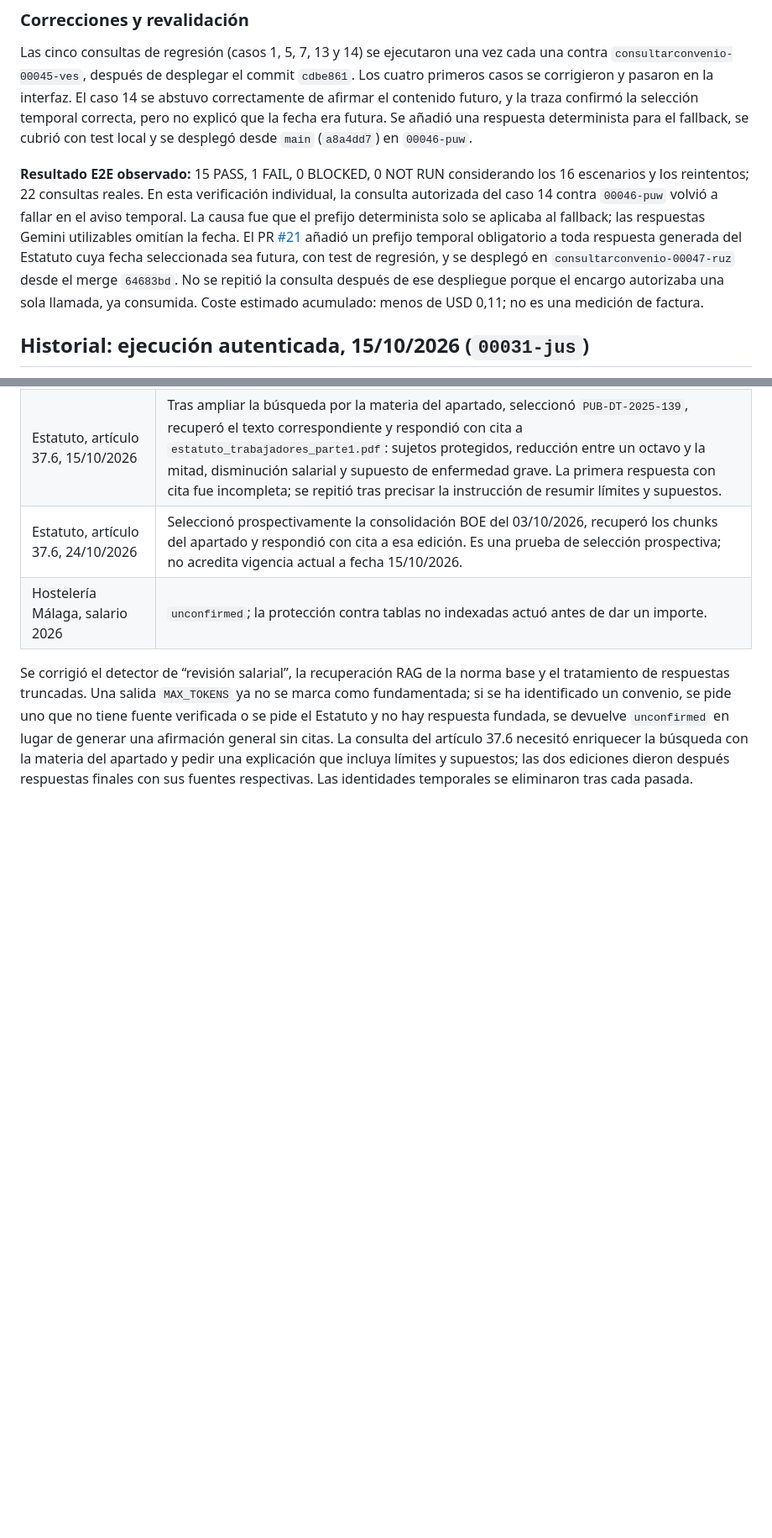
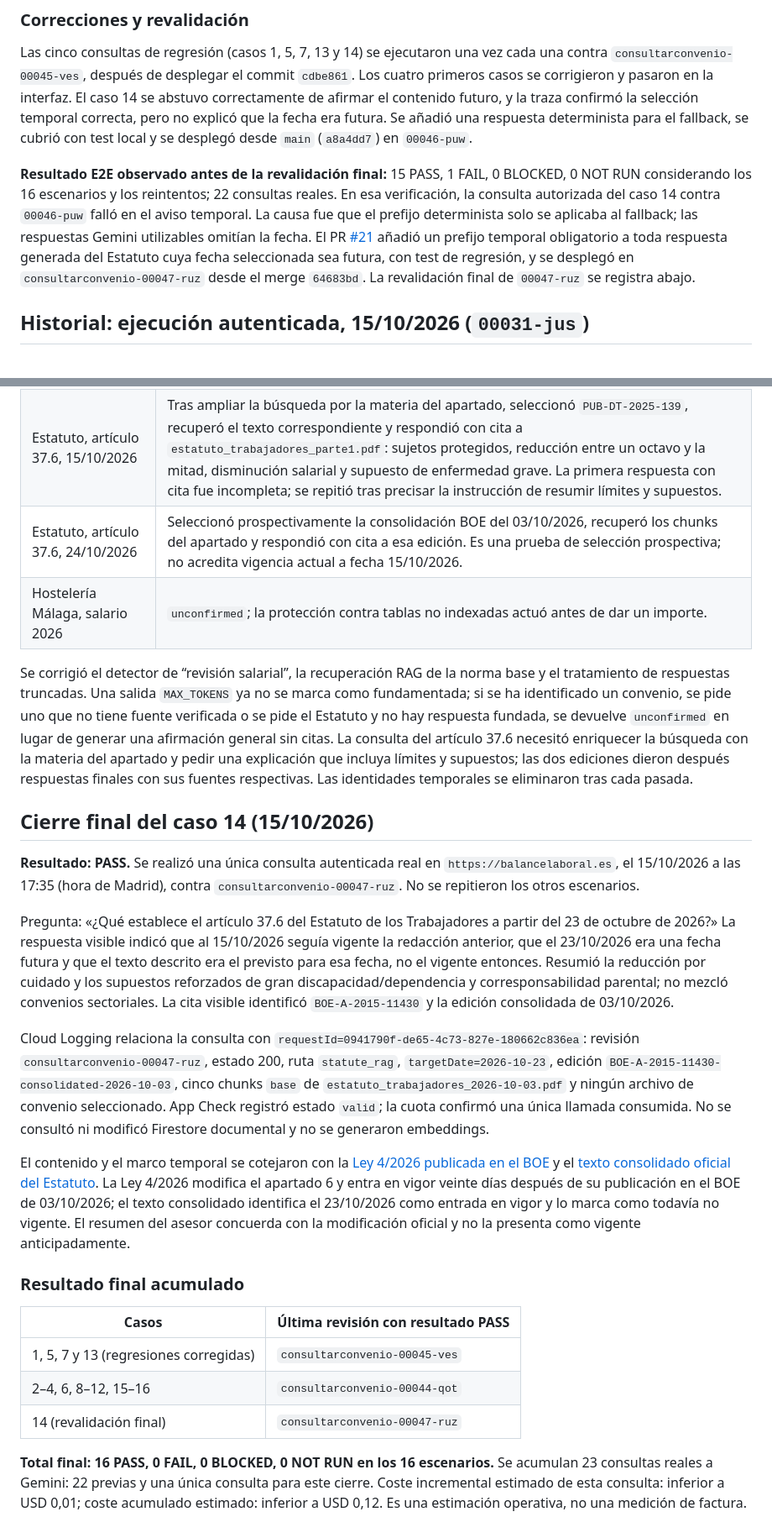
Before and after one commit to Urtxe/Calendario-Laboral, a Markdown page: docs/validacion-e2e-asesor-2026.md, 2 parts joined by grey strips. Shown at 84% size. Rendered like a GitHub page; blank space fills up the shorter version.

Commit message:
docs: close authenticated E2E case 14

```diff
--- a/docs/validacion-e2e-asesor-2026.md
+++ b/docs/validacion-e2e-asesor-2026.md
@@ -75,7 +75,7 @@ La ejecución autenticada descrita más abajo es histórica y corresponde a `con
 
 Las cinco consultas de regresión (casos 1, 5, 7, 13 y 14) se ejecutaron una vez cada una contra `consultarconvenio-00045-ves`, después de desplegar el commit `cdbe861`. Los cuatro primeros casos se corrigieron y pasaron en la interfaz. El caso 14 se abstuvo correctamente de afirmar el contenido futuro, y la traza confirmó la selección temporal correcta, pero no explicó que la fecha era futura. Se añadió una respuesta determinista para el fallback, se cubrió con test local y se desplegó desde `main` (`a8a4dd7`) en `00046-puw`.
 
-**Resultado E2E observado:** 15 PASS, 1 FAIL, 0 BLOCKED, 0 NOT RUN considerando los 16 escenarios y los reintentos; 22 consultas reales. En esta verificación individual, la consulta autorizada del caso 14 contra `00046-puw` volvió a fallar en el aviso temporal. La causa fue que el prefijo determinista solo se aplicaba al fallback; las respuestas Gemini utilizables omitían la fecha. El PR [#21](https://github.com/Urtxe/Calendario-Laboral/pull/21) añadió un prefijo temporal obligatorio a toda respuesta generada del Estatuto cuya fecha seleccionada sea futura, con test de regresión, y se desplegó en `consultarconvenio-00047-ruz` desde el merge `64683bd`. No se repitió la consulta después de ese despliegue porque el encargo autorizaba una sola llamada, ya consumida. Coste estimado acumulado: menos de USD 0,11; no es una medición de factura.
+**Resultado E2E observado antes de la revalidación final:** 15 PASS, 1 FAIL, 0 BLOCKED, 0 NOT RUN considerando los 16 escenarios y los reintentos; 22 consultas reales. En esa verificación, la consulta autorizada del caso 14 contra `00046-puw` falló en el aviso temporal. La causa fue que el prefijo determinista solo se aplicaba al fallback; las respuestas Gemini utilizables omitían la fecha. El PR [#21](https://github.com/Urtxe/Calendario-Laboral/pull/21) añadió un prefijo temporal obligatorio a toda respuesta generada del Estatuto cuya fecha seleccionada sea futura, con test de regresión, y se desplegó en `consultarconvenio-00047-ruz` desde el merge `64683bd`. La revalidación final de `00047-ruz` se registra abajo.
 
 ## Historial: ejecución autenticada, 15/10/2026 (`00031-jus`)
 
@@ -91,3 +91,23 @@ La solicitud actual autorizó la comprobación E2E. Se creó una identidad tempo
 | Hostelería Málaga, salario 2026 | `unconfirmed`; la protección contra tablas no indexadas actuó antes de dar un importe. |
 
 Se corrigió el detector de “revisión salarial”, la recuperación RAG de la norma base y el tratamiento de respuestas truncadas. Una salida `MAX_TOKENS` ya no se marca como fundamentada; si se ha identificado un convenio, se pide uno que no tiene fuente verificada o se pide el Estatuto y no hay respuesta fundada, se devuelve `unconfirmed` en lugar de generar una afirmación general sin citas. La consulta del artículo 37.6 necesitó enriquecer la búsqueda con la materia del apartado y pedir una explicación que incluya límites y supuestos; las dos ediciones dieron después respuestas finales con sus fuentes respectivas. Las identidades temporales se eliminaron tras cada pasada.
+
+## Cierre final del caso 14 (15/10/2026)
+
+**Resultado: PASS.** Se realizó una única consulta autenticada real en `https://balancelaboral.es`, el 15/10/2026 a las 17:35 (hora de Madrid), contra `consultarconvenio-00047-ruz`. No se repitieron los otros escenarios.
+
+Pregunta: «¿Qué establece el artículo 37.6 del Estatuto de los Trabajadores a partir del 23 de octubre de 2026?» La respuesta visible indicó que al 15/10/2026 seguía vigente la redacción anterior, que el 23/10/2026 era una fecha futura y que el texto descrito era el previsto para esa fecha, no el vigente entonces. Resumió la reducción por cuidado y los supuestos reforzados de gran discapacidad/dependencia y corresponsabilidad parental; no mezcló convenios sectoriales. La cita visible identificó `BOE-A-2015-11430` y la edición consolidada de 03/10/2026.
+
+Cloud Logging relaciona la consulta con `requestId=0941790f-de65-4c73-827e-180662c836ea`: revisión `consultarconvenio-00047-ruz`, estado 200, ruta `statute_rag`, `targetDate=2026-10-23`, edición `BOE-A-2015-11430-consolidated-2026-10-03`, cinco chunks `base` de `estatuto_trabajadores_2026-10-03.pdf` y ningún archivo de convenio seleccionado. App Check registró estado `valid`; la cuota confirmó una única llamada consumida. No se consultó ni modificó Firestore documental y no se generaron embeddings.
+
+El contenido y el marco temporal se cotejaron con la [Ley 4/2026 publicada en el BOE](https://www.boe.es/eli/es/l/2026/10/01/4/dof/spa/pdf) y el [texto consolidado oficial del Estatuto](https://www.boe.es/buscar/act.php?id=BOE-A-2015-11430&lang=es&p=20261003&tn=1). La Ley 4/2026 modifica el apartado 6 y entra en vigor veinte días después de su publicación en el BOE de 03/10/2026; el texto consolidado identifica el 23/10/2026 como entrada en vigor y lo marca como todavía no vigente. El resumen del asesor concuerda con la modificación oficial y no la presenta como vigente anticipadamente.
+
+### Resultado final acumulado
+
+| Casos | Última revisión con resultado PASS |
+|---|---|
+| 1, 5, 7 y 13 (regresiones corregidas) | `consultarconvenio-00045-ves` |
+| 2–4, 6, 8–12, 15–16 | `consultarconvenio-00044-qot` |
+| 14 (revalidación final) | `consultarconvenio-00047-ruz` |
+
+**Total final: 16 PASS, 0 FAIL, 0 BLOCKED, 0 NOT RUN en los 16 escenarios.** Se acumulan 23 consultas reales a Gemini: 22 previas y una única consulta para este cierre. Coste incremental estimado de esta consulta: inferior a USD 0,01; coste acumulado estimado: inferior a USD 0,12. Es una estimación operativa, no una medición de factura.
```
